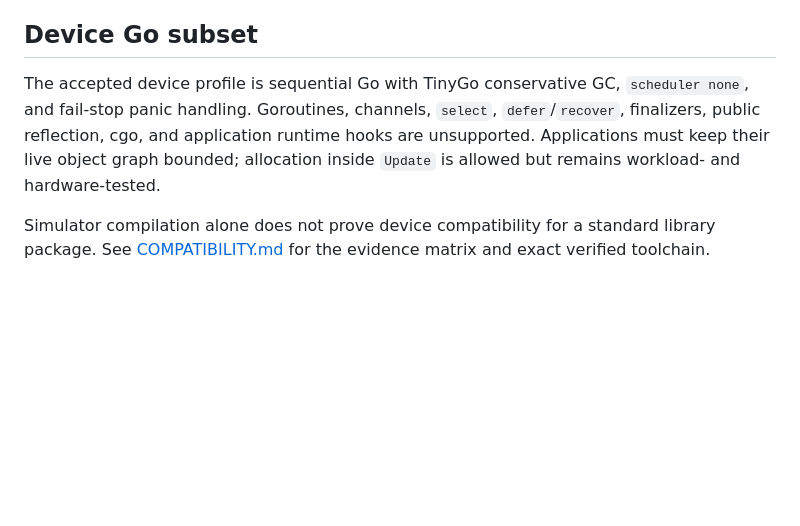
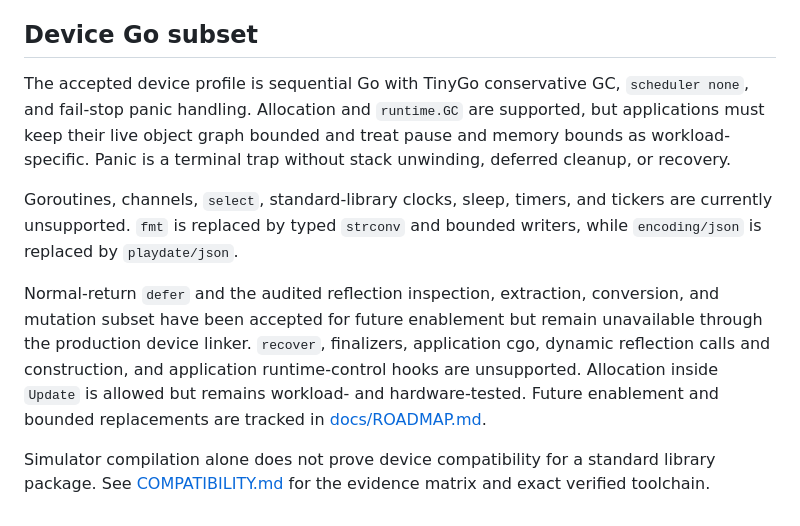
Before and after one commit to Djunichi/gopdsdk, a Markdown page: API.md, the part around the change. Rendered like a GitHub page; blank space fills up the shorter version.

```diff
--- a/API.md
+++ b/API.md
@@ -542,10 +542,22 @@ suppressed.
 ## Device Go subset
 
 The accepted device profile is sequential Go with TinyGo conservative GC,
-`scheduler none`, and fail-stop panic handling. Goroutines, channels, `select`,
-`defer`/`recover`, finalizers, public reflection, cgo, and application runtime
-hooks are unsupported. Applications must keep their live object graph bounded;
-allocation inside `Update` is allowed but remains workload- and hardware-tested.
+`scheduler none`, and fail-stop panic handling. Allocation and `runtime.GC` are
+supported, but applications must keep their live object graph bounded and treat
+pause and memory bounds as workload-specific. Panic is a terminal trap without
+stack unwinding, deferred cleanup, or recovery.
+
+Goroutines, channels, `select`, standard-library clocks, sleep, timers, and
+tickers are currently unsupported. `fmt` is replaced by typed `strconv` and
+bounded writers, while `encoding/json` is replaced by `playdate/json`.
+
+Normal-return `defer` and the audited reflection inspection, extraction,
+conversion, and mutation subset have been accepted for future enablement but
+remain unavailable through the production device linker. `recover`, finalizers,
+application cgo, dynamic reflection calls and construction, and application
+runtime-control hooks are unsupported. Allocation inside `Update` is allowed
+but remains workload- and hardware-tested. Future enablement and bounded
+replacements are tracked in [docs/ROADMAP.md](docs/ROADMAP.md).
 
 Simulator compilation alone does not prove device compatibility for a standard
 library package. See [COMPATIBILITY.md](COMPATIBILITY.md) for the evidence
```
Also changed, not shown: README.md (+33 -4 lines).
